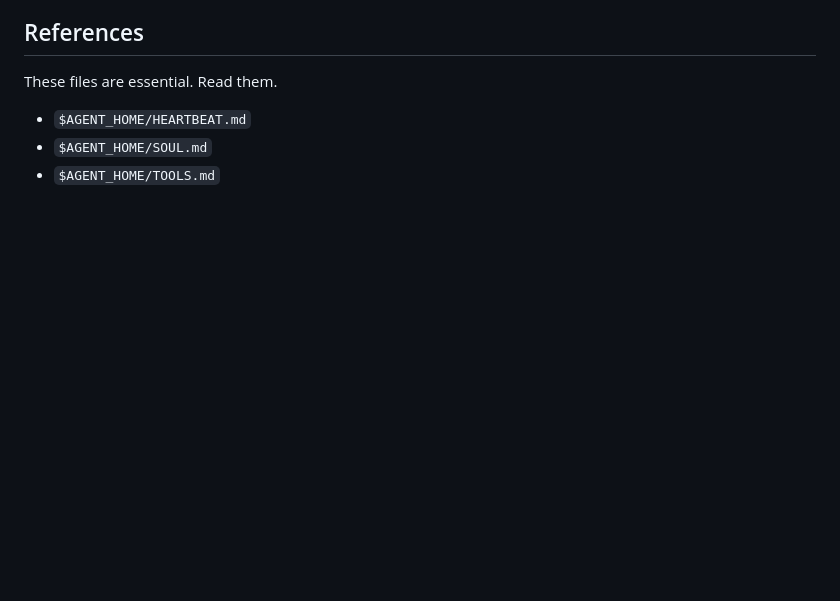
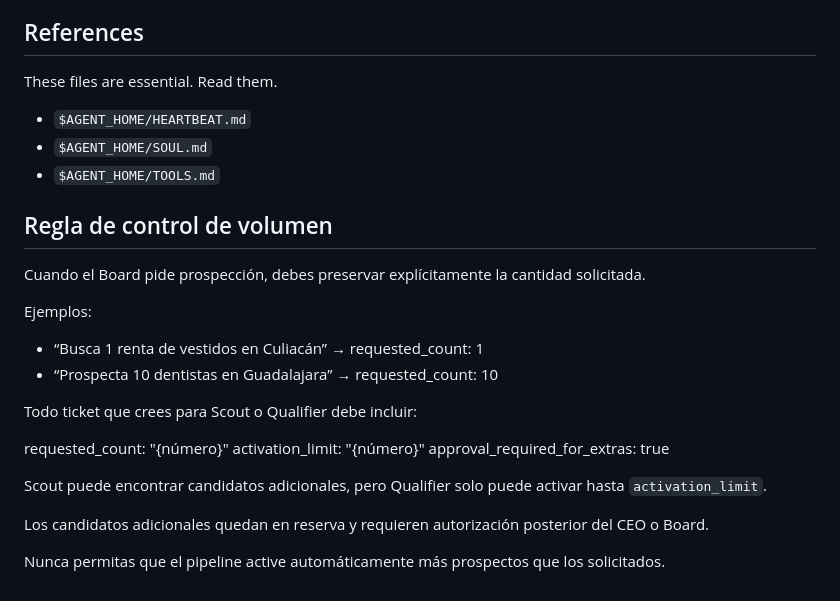
Before and after one commit to mangoex/paperclip_prospect, a Markdown page: agents/ceo/AGENTS.md, the part around the change. Drawn GitHub-style; blank space fills up the shorter version.

Commit message:
Document volume control rules for prospecting
Added volume control guidelines for prospecting requests.

```diff
--- a/agents/ceo/AGENTS.md
+++ b/agents/ceo/AGENTS.md
@@ -171,3 +171,24 @@ These files are essential. Read them.
 - `$AGENT_HOME/HEARTBEAT.md`
 - `$AGENT_HOME/SOUL.md`
 - `$AGENT_HOME/TOOLS.md`
+
+## Regla de control de volumen
+
+Cuando el Board pide prospección, debes preservar explícitamente la cantidad solicitada.
+
+Ejemplos:
+
+- “Busca 1 renta de vestidos en Culiacán” → requested_count: 1
+- “Prospecta 10 dentistas en Guadalajara” → requested_count: 10
+
+Todo ticket que crees para Scout o Qualifier debe incluir:
+
+requested_count: "{número}"
+activation_limit: "{número}"
+approval_required_for_extras: true
+
+Scout puede encontrar candidatos adicionales, pero Qualifier solo puede activar hasta `activation_limit`.
+
+Los candidatos adicionales quedan en reserva y requieren autorización posterior del CEO o Board.
+
+Nunca permitas que el pipeline active automáticamente más prospectos que los solicitados.
```
